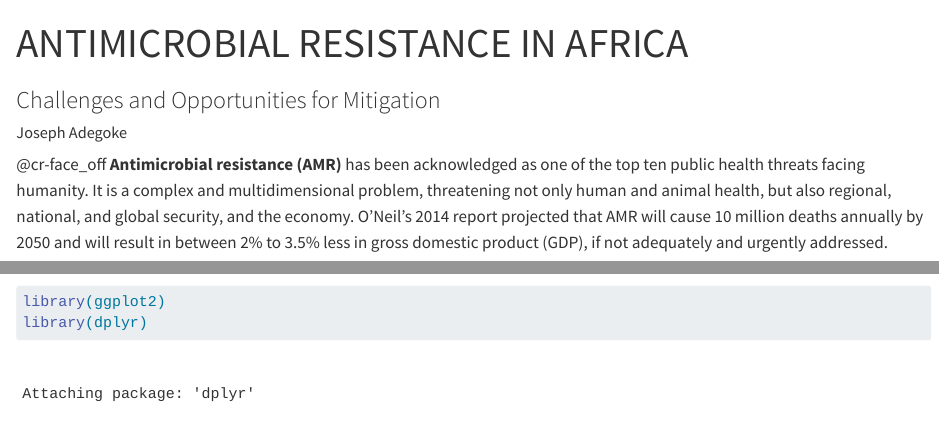
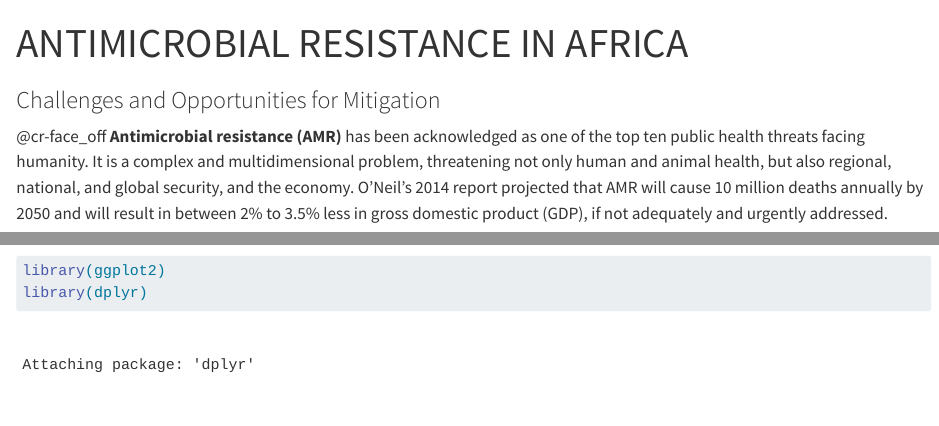
Before and after one commit to jgoke1/AMR_closeread, a Quarto document (code/Antibiotic.qmd): the page in a window 1100 px wide, from its top, and a second part further down, joined at a grey line. Rendered offline with R 4.5, knitr and Pandoc in place of Quarto, with nearby package versions; drawn as R Markdown's standard HTML page in place of the format the file asks for; some code elsewhere in the file could not run offline; long lines of code are wrapped.

Commit message:
Update Antibiotic.qmd

```diff
--- a/code/Antibiotic.qmd
+++ b/code/Antibiotic.qmd
@@ -1,7 +1,6 @@
 ---
 title: ANTIMICROBIAL RESISTANCE IN AFRICA
 subtitle: "Challenges and Opportunities for Mitigation"
-author: Joseph Adegoke
 format:
   closeread-html:
     css: antibiotic.css
```
